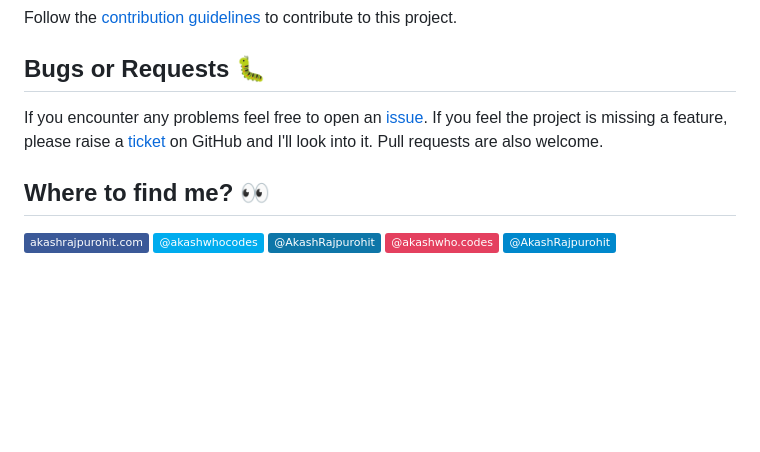
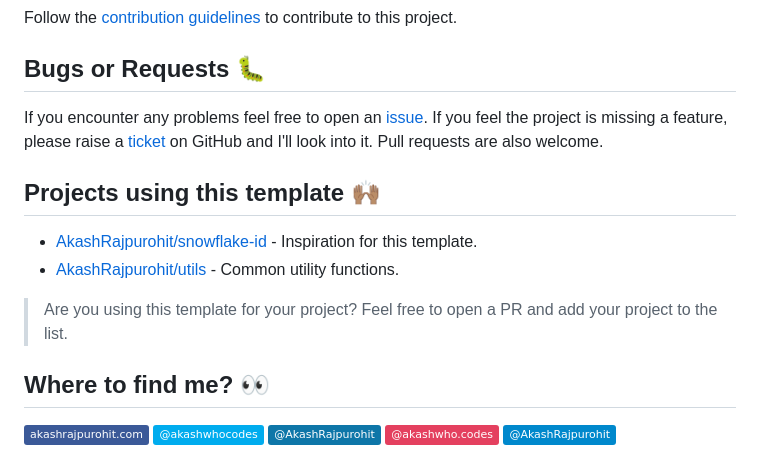
Before and after one commit to AkashRajpurohit/ts-npm-template, a Markdown page: README.md, the part around the change. Rendered like a GitHub page; badges without logos; blank space fills up the shorter version.

Commit message:
docs: :memo: projects using the template section added

```diff
--- a/README.md
+++ b/README.md
@@ -93,6 +93,13 @@ Follow the [contribution guidelines](./CONTRIBUTING.md) to contribute to this pr
 
 If you encounter any problems feel free to open an [issue](https://github.com/AkashRajpurohit/ts-npm-template/issues/new?template=bug_report.md). If you feel the project is missing a feature, please raise a [ticket](https://github.com/AkashRajpurohit/ts-npm-template/issues/new?template=feature_request.md) on GitHub and I'll look into it. Pull requests are also welcome.
 
+## Projects using this template 🙌🏽
+
+- [AkashRajpurohit/snowflake-id](https://github.com/AkashRajpurohit/snowflake-id) - Inspiration for this template.
+- [AkashRajpurohit/utils](https://github.com/AkashRajpurohit/utils) - Common utility functions.
+
+> Are you using this template for your project? Feel free to open a PR and add your project to the list.
+
 ## Where to find me? 👀
 
 [![Website Badge](https://img.shields.io/badge/-akashrajpurohit.com-3b5998?logo=google-chrome&logoColor=white)](https://akashrajpurohit.com/)
```
